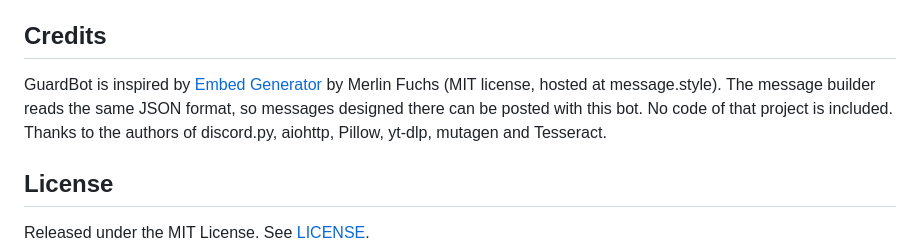
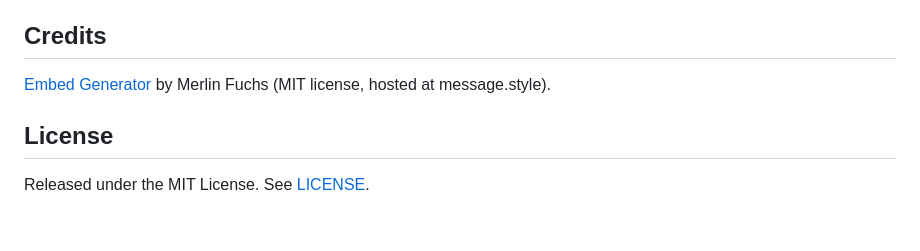
Before and after one commit to Justyyin/Discord-Bot-Open-Source-GuardBot, a Markdown page: README.md, the part around the change. Drawn GitHub-style; blank space fills up the shorter version.

Commit message:
Simplify credits section in README.md
Removed redundant text about GuardBot's inspiration.

```diff
--- a/README.md
+++ b/README.md
@@ -1182,7 +1182,7 @@ Bugs, ideas and suggestions: write to me on Discord, @justyyin, or open an issue
 
 ## Credits
 
-GuardBot is inspired by [Embed Generator](https://github.com/merlinfuchs/embed-generator) by Merlin Fuchs (MIT license, hosted at message.style). The message builder reads the same JSON format, so messages designed there can be posted with this bot. No code of that project is included. Thanks to the authors of discord.py, aiohttp, Pillow, yt-dlp, mutagen and Tesseract.
+[Embed Generator](https://github.com/merlinfuchs/embed-generator) by Merlin Fuchs (MIT license, hosted at message.style).
 
 ## License
 
```
